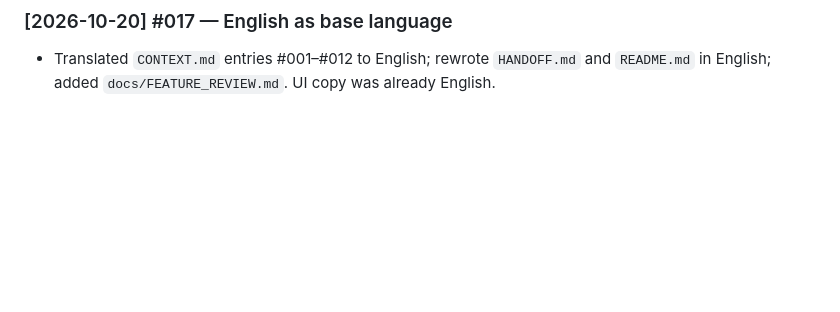
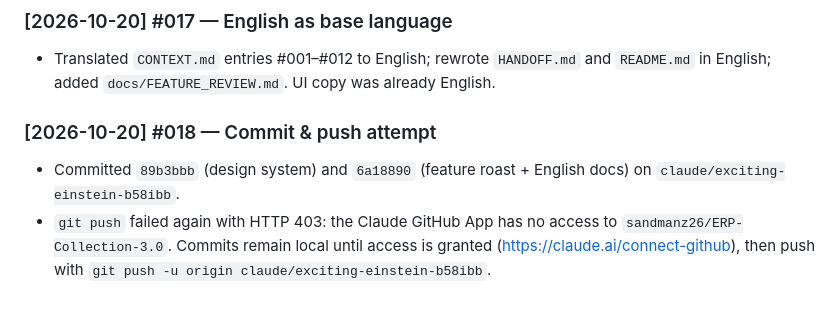
Before and after one commit to sandmanz26/ERP-Collection-3.0, a Markdown page: CONTEXT.md, the part around the change. GitHub-like rendering; blank space fills up the shorter version.

Commit message:
Log push attempt in CONTEXT.md
Co-Authored-By: Claude Opus 5.5 <noreply@anthropic.com>
Claude-Session: https://claude.ai/code/session_01QBdZUhxZEfZmgVrudiGZp5

```diff
--- a/CONTEXT.md
+++ b/CONTEXT.md
@@ -106,3 +106,7 @@ Entry format: `### [YYYY-MM-DD] #NNN — Title` followed by bullets: *Action*, *
 
 ### [2026-10-20] #017 — English as base language
 - Translated `CONTEXT.md` entries #001–#012 to English; rewrote `HANDOFF.md` and `README.md` in English; added `docs/FEATURE_REVIEW.md`. UI copy was already English.
+
+### [2026-10-20] #018 — Commit & push attempt
+- Committed `89b3bbb` (design system) and `6a18890` (feature roast + English docs) on `claude/exciting-einstein-b58ibb`.
+- `git push` failed again with HTTP 403: the Claude GitHub App has no access to `sandmanz26/ERP-Collection-3.0`. Commits remain local until access is granted (https://claude.ai/connect-github), then push with `git push -u origin claude/exciting-einstein-b58ibb`.
```
